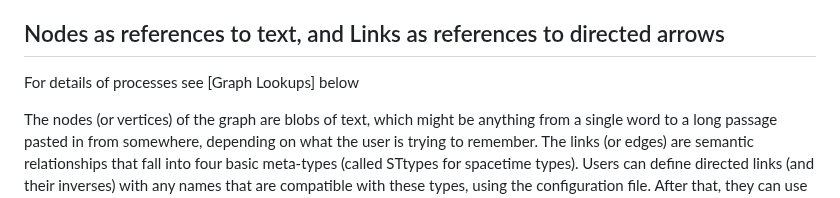
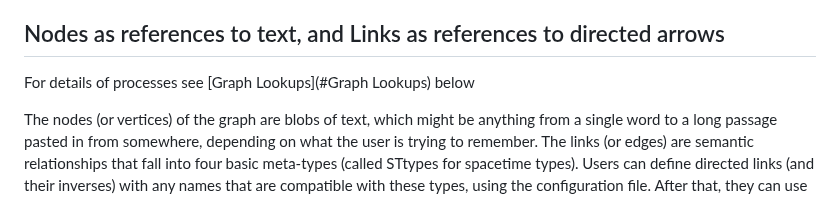
Before and after one commit to shdlabs/SSTorytime, a Markdown page: src/README.md, the part around the change. GitHub-like rendering.

Commit message:
Update code docs

```diff
--- a/src/README.md
+++ b/src/README.md
@@ -21,7 +21,7 @@ This program forms the reference basis for the graph data model and the library
 
 ## Nodes as references to text, and Links as references to directed arrows
 
-For details of processes see [Graph Lookups] below
+For details of processes see [Graph Lookups](#Graph Lookups) below
 
 The nodes (or vertices) of the graph are blobs of text, which might be
 anything from a single word to a long passage pasted in from
```
